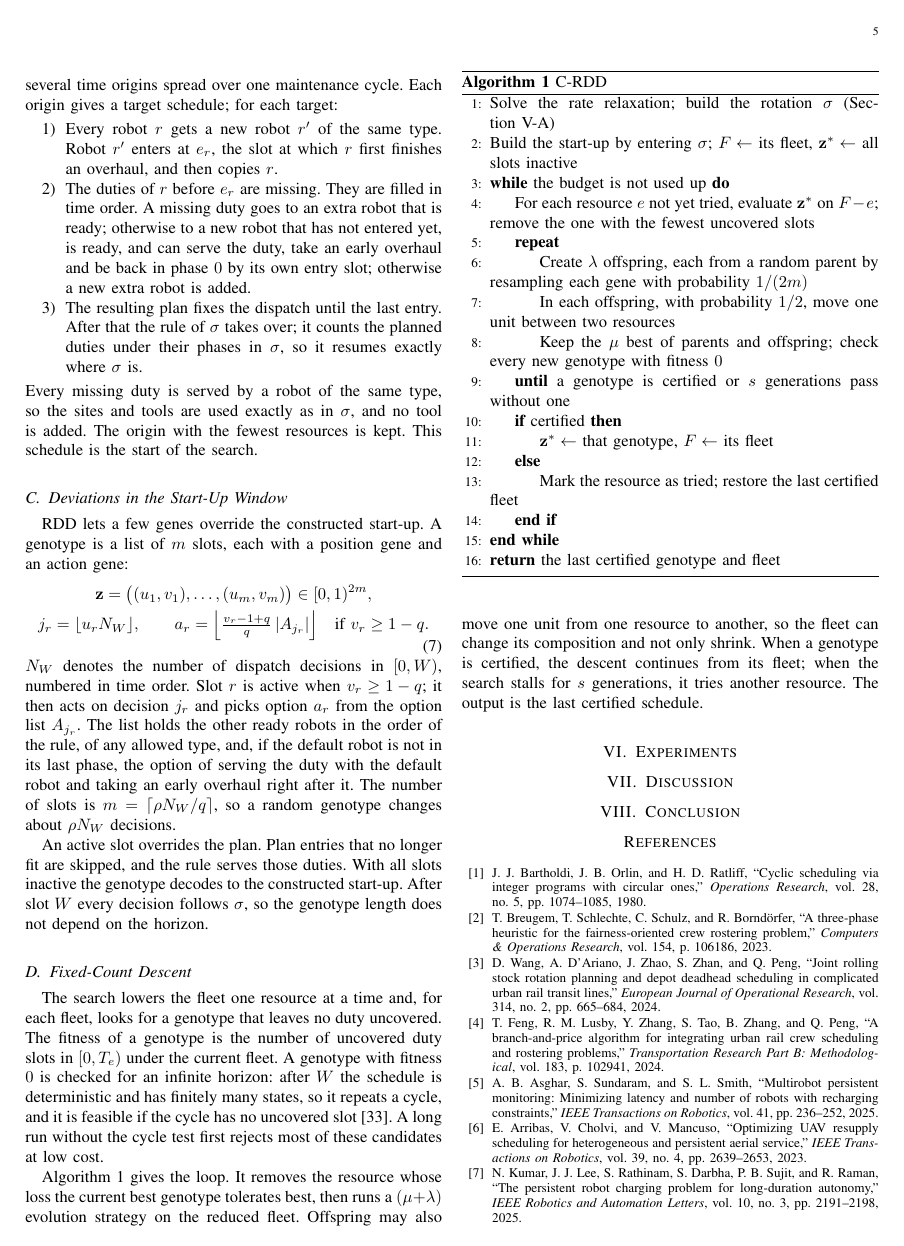
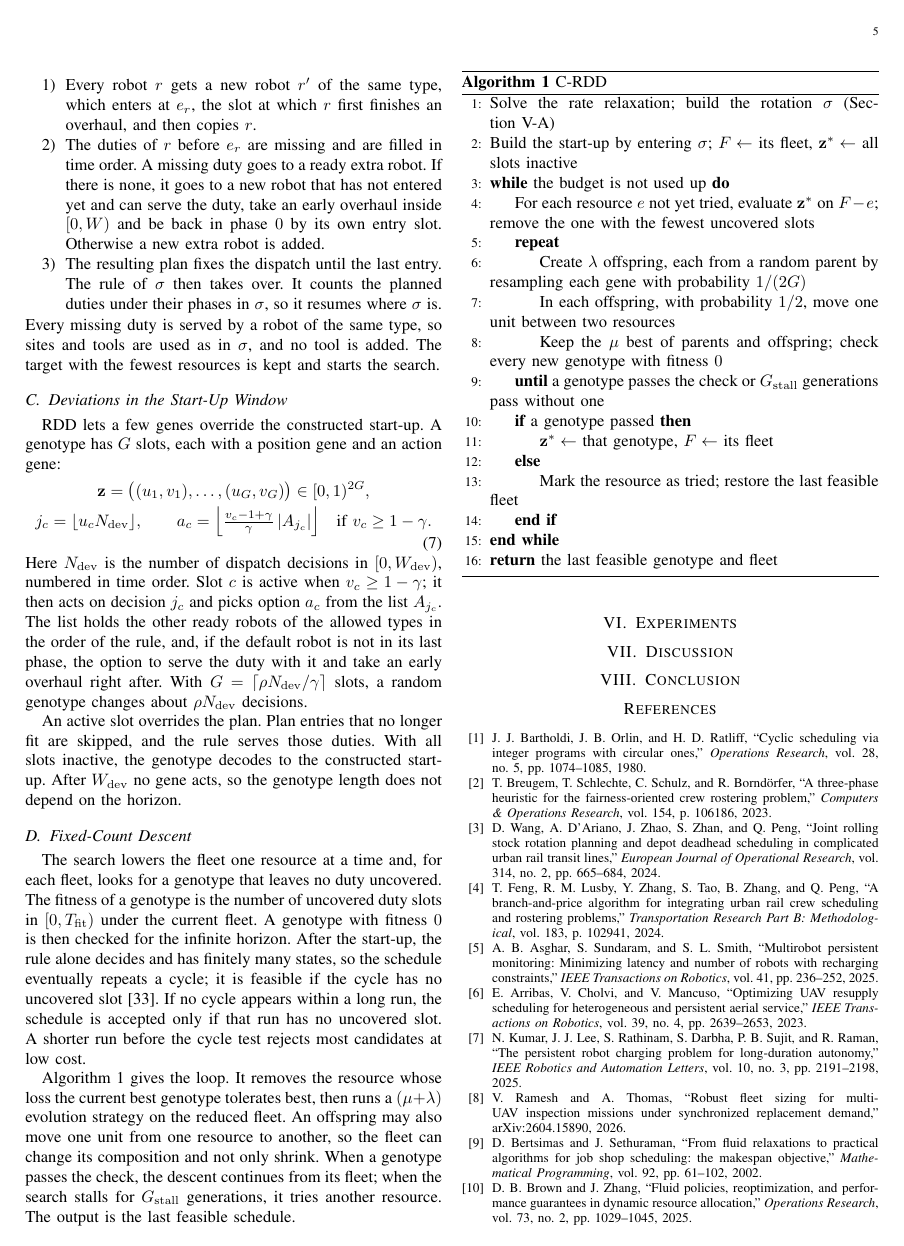
Before and after one commit to whc-229/multi-domain-rotation, a LaTeX paper (manuscript/main.tex, which reads manuscript/sections/05_method.tex): page 5 of 7. Compiled offline with pdfLaTeX.

Commit message:
论文（引言、相关工作、方法）按写作约定修改：去修饰词与无法兑现的说法；缩写首次定义；方法记号去重（W_dev、ℓ、G、γ、G_stall、T_fit）；长期可行写成判环或长时域复核
Co-Authored-By: Claude Opus 5.5 <noreply@anthropic.com>
Claude-Session: https://claude.ai/code/session_012ddzzcDFFW9ewPyeeuBDkt

```diff
--- a/manuscript/sections/05_method.tex
+++ b/manuscript/sections/05_method.tex
@@ -36,47 +38,48 @@
 \label{sec:method:enter}
 
 The construction follows the proof of Theorem~\ref{thm:enter}.
-The rotation $\sigma$ is run until its state repeats, and its state is taken at several time origins spread over one maintenance cycle.
-Each origin gives a target schedule; for each target:
+The rotation $\sigma$ runs until its state repeats, and its state at several time origins within one maintenance cycle gives several targets.
+For each target:
 \begin{enumerate}
-  \item Every robot $r$ gets a new robot $r'$ of the same type. Robot $r'$ enters at $e_r$, the slot at which $r$ first finishes an overhaul, and then copies $r$.
-  \item The duties of $r$ before $e_r$ are missing. They are filled in time order. A missing duty goes to an extra robot that is ready; otherwise to a new robot that has not entered yet, is ready, and can serve the duty, take an early overhaul and be back in phase $0$ by its own entry slot; otherwise a new extra robot is added.
-  \item The resulting plan fixes the dispatch until the last entry. After that the rule of $\sigma$ takes over; it counts the planned duties under their phases in $\sigma$, so it resumes exactly where $\sigma$ is.
+  \item Every robot $r$ gets a new robot $r'$ of the same type, which enters at $e_r$, the slot at which $r$ first finishes an overhaul, and then copies $r$.
+  \item The duties of $r$ before $e_r$ are missing and are filled in time order. A missing duty goes to a ready extra robot. If there is none, it goes to a new robot that has not entered yet and can serve the duty, take an early overhaul inside $[0, W)$ and be back in phase $0$ by its own entry slot. Otherwise a new extra robot is added.
+  \item The resulting plan fixes the dispatch until the last entry. The rule of $\sigma$ then takes over. It counts the planned duties under their phases in $\sigma$, so it resumes where $\sigma$ is.
 \end{enumerate}
-Every missing duty is served by a robot of the same type, so the sites and tools are used exactly as in $\sigma$, and no tool is added.
-The origin with the fewest resources is kept.
-This schedule is the start of the search.
+Every missing duty is served by a robot of the same type, so sites and tools are used as in $\sigma$, and no tool is added.
+The target with the fewest resources is kept and starts the search.
 
 \subsection{Deviations in the Start-Up Window}
 \label{sec:method:rdd}
 
 RDD lets a few genes override the constructed start-up.
-A genotype is a list of $m$ slots, each with a position gene and an action gene:
+A genotype has $G$ slots, each with a position gene and an action gene:
 \begin{equation}
 \begin{gathered}
-  \mathbf{z} = \bigl((u_1, v_1), \dots, (u_m, v_m)\bigr) \in [0,1)^{2m},\\
-  j_r = \lfloor u_r N_W \rfloor, \qquad
-  a_r = \Bigl\lfloor \tfrac{v_r - 1 + q}{q}\, |A_{j_r}| \Bigr\rfloor \quad \text{if } v_r \ge 1 - q .
+  \mathbf{z} = \bigl((u_1, v_1), \dots, (u_G, v_G)\bigr) \in [0,1)^{2G},\\
+  j_c = \lfloor u_c N_{\mathrm{dev}} \rfloor, \qquad
+  a_c = \Bigl\lfloor \tfrac{v_c - 1 + \gamma}{\gamma}\, |A_{j_c}| \Bigr\rfloor \quad \text{if } v_c \ge 1 - \gamma .
 \end{gathered}
 \label{eq:genotype}
 \end{equation}
-$N_W$ denotes the number of dispatch decisions in $[0, W)$, numbered in time order.
-Slot $r$ is active when $v_r \ge 1 - q$; it then acts on decision $j_r$ and picks option $a_r$ from the option list $A_{j_r}$.
-The list holds the other ready robots in the order of the rule, of any allowed type, and, if the default robot is not in its last phase, the option of serving the duty with the default robot and taking an early overhaul right after it.
-The number of slots is $m = \lceil \rho N_W / q \rceil$, so a random genotype changes about $\rho N_W$ decisions.
+Here $N_{\mathrm{dev}}$ is the number of dispatch decisions in $[0, W_{\mathrm{dev}})$, numbered in time order.
+Slot $c$ is active when $v_c \ge 1 - \gamma$; it then acts on decision $j_c$ and picks option $a_c$ from the list $A_{j_c}$.
+The list holds the other ready robots of the allowed types in the order of the rule, and, if the default robot is not in its last phase, the option to serve the duty with it and take an early overhaul right after.
+With $G = \lceil \rho N_{\mathrm{dev}} / \gamma \rceil$ slots, a random genotype changes about $\rho N_{\mathrm{dev}}$ decisions.
 
 An active slot overrides the plan.
 Plan entries that no longer fit are skipped, and the rule serves those duties.
-With all slots inactive the genotype decodes to the constructed start-up.
-After slot $W$ every decision follows $\sigma$, so the genotype length does not depend on the horizon.
+With all slots inactive, the genotype decodes to the constructed start-up.
+After $W_{\mathrm{dev}}$ no gene acts, so the genotype length does not depend on the horizon.
 
 \subsection{Fixed-Count Descent}
 \label{sec:method:fd}
 
 The search lowers the fleet one resource at a time and, for each fleet, looks for a genotype that leaves no duty uncovered.
-The fitness of a genotype is the number of uncovered duty slots in $[0, T_e)$ under the current fleet.
-A genotype with fitness $0$ is checked for an infinite horizon: after $W$ the schedule is deterministic and has finitely many states, so it repeats a cycle, and it is feasible if the cycle has no uncovered slot~\cite{grolleau2013periodic}.
-A long run without the cycle test first rejects most of these candidates at low cost.
+The fitness of a genotype is the number of uncovered duty slots in $[0, T_{\mathrm{fit}})$ under the current fleet.
+A genotype with fitness $0$ is then checked for the infinite horizon.
+After the start-up, the rule alone decides and has finitely many states, so the schedule eventually repeats a cycle; it is feasible if the cycle has no uncovered slot~\cite{grolleau2013periodic}.
+If no cycle appears within a long run, the schedule is accepted only if that run has no uncovered slot.
+A shorter run before the cycle test rejects most candidates at low cost.
 
 \begin{algorithm}[t]
   \caption{C-RDD}
@@ -87,20 +90,20 @@
     \While{the budget is not used up}
       \State For each resource $e$ not yet tried, evaluate $\mathbf{z}^\ast$ on $F - e$; remove the one with the fewest uncovered slots
       \Repeat
-        \State Create $\lambda$ offspring, each from a random parent by resampling each gene with probability $1/(2m)$
+        \State Create $\lambda$ offspring, each from a random parent by resampling each gene with probability $1/(2G)$
         \State In each offspring, with probability $1/2$, move one unit between two resources
         \State Keep the $\mu$ best of parents and offspring; check every new genotype with fitness $0$
-      \Until{a genotype is certified or $s$ generations pass without one}
-      \If{certified} \State $\mathbf{z}^\ast \gets$ that genotype, $F \gets$ its fleet
-      \Else \State Mark the resource as tried; restore the last certified fleet
+      \Until{a genotype passes the check or $G_{\mathrm{stall}}$ generations pass without one}
+      \If{a genotype passed} \State $\mathbf{z}^\ast \gets$ that genotype, $F \gets$ its fleet
+      \Else \State Mark the resource as tried; restore the last feasible fleet
       \EndIf
     \EndWhile
-    \State \Return the last certified genotype and fleet
+    \State \Return the last feasible genotype and fleet
   \end{algorithmic}
 \end{algorithm}
 
 Algorithm~\ref{alg:crdd} gives the loop.
 It removes the resource whose loss the current best genotype tolerates best, then runs a $(\mu + \lambda)$ evolution strategy on the reduced fleet.
-Offspring may also move one unit from one resource to another, so the fleet can change its composition and not only shrink.
-When a genotype is certified, the descent continues from its fleet; when the search stalls for $s$ generations, it tries another resource.
-The output is the last certified schedule.
+An offspring may also move one unit from one resource to another, so the fleet can change its composition and not only shrink.
+When a genotype passes the check, the descent continues from its fleet; when the search stalls for $G_{\mathrm{stall}}$ generations, it tries another resource.
+The output is the last feasible schedule.
```
Also changed, not shown: manuscript/sections/01_introduction.tex (+17 -16 lines), manuscript/sections/02_related_work.tex (+11 -10 lines), manuscript/sections/05_method.tex (22 more changed lines).
